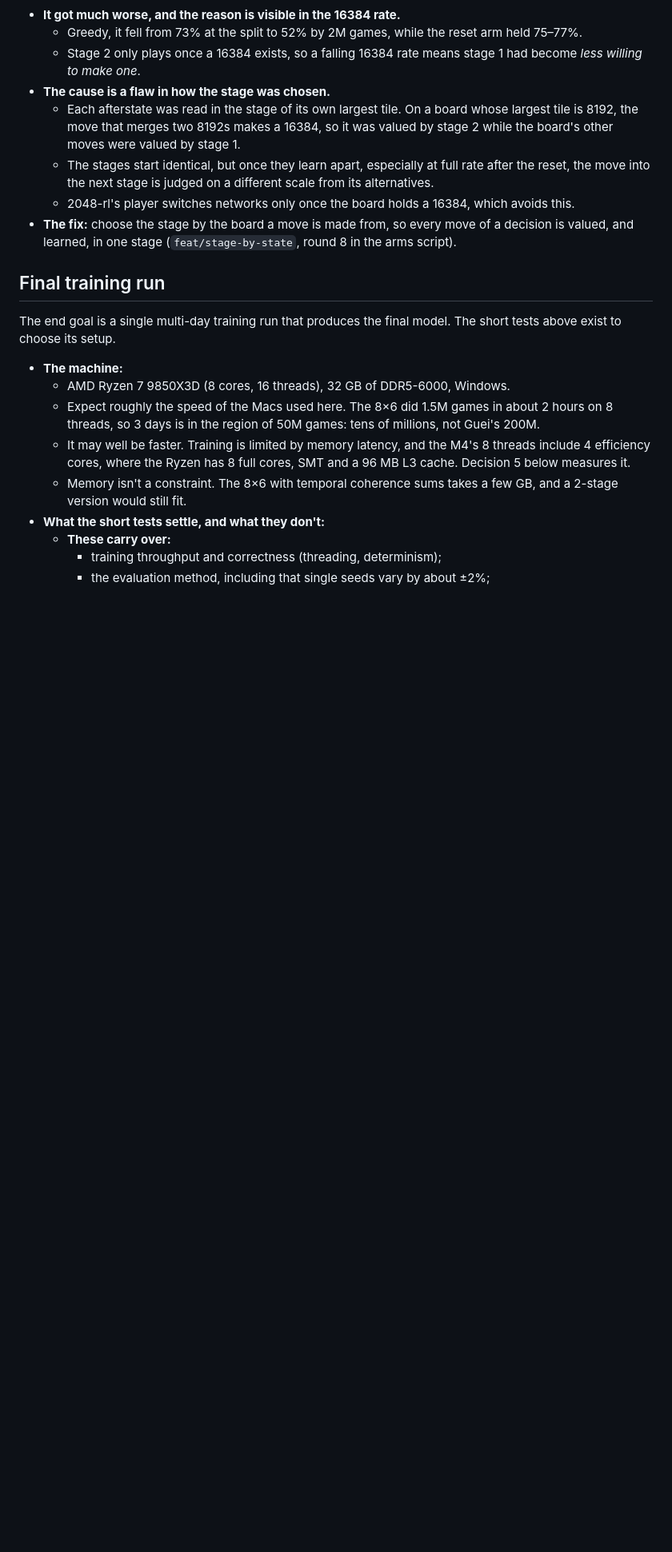
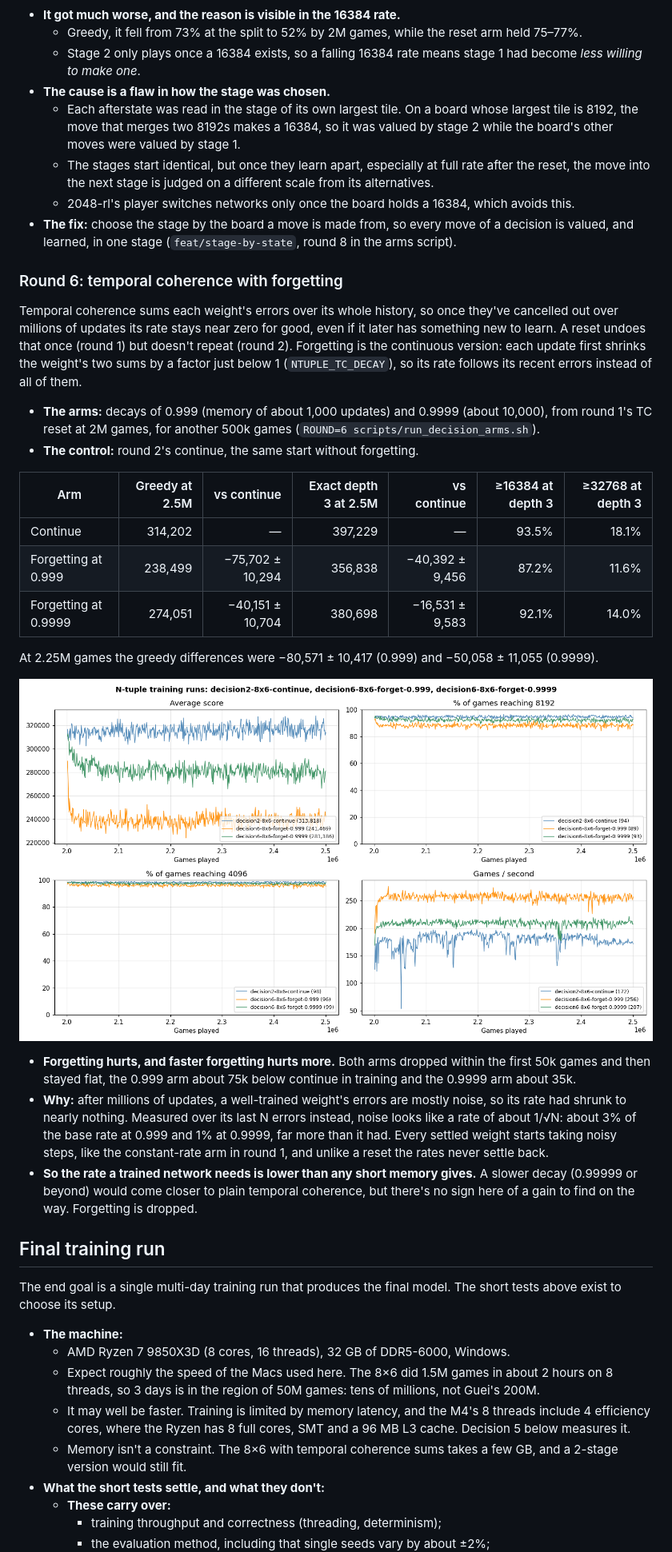
Before and after one commit to SamJacklin/deep2048, a Markdown page: experiments/README.md, the part around one of its changes. Shown at 80% size. GitHub-like rendering; pictures changed too: experiments/figures/decision-arms-round6.png (added); blank space fills up the shorter version.

Commit message:
docs: archive round 6: temporal coherence forgetting hurts

```diff
--- a/experiments/README.md
+++ b/experiments/README.md
@@ -564,6 +565,26 @@ A second stage gives boards with a 16384 or more their own copy of the weights,
   - 2048-rl's player switches networks only once the board holds a 16384, which avoids this.
 - **The fix:** choose the stage by the board a move is made from, so every move of a decision is valued, and learned, in one stage (`feat/stage-by-state`, round 8 in the arms script).
 
+### Round 6: temporal coherence with forgetting
+
+Temporal coherence sums each weight's errors over its whole history, so once they've cancelled out over millions of updates its rate stays near zero for good, even if it later has something new to learn. A reset undoes that once (round 1) but doesn't repeat (round 2). Forgetting is the continuous version: each update first shrinks the weight's two sums by a factor just below 1 (`NTUPLE_TC_DECAY`), so its rate follows its recent errors instead of all of them.
+- **The arms:** decays of 0.999 (memory of about 1,000 updates) and 0.9999 (about 10,000), from round 1's TC reset at 2M games, for another 500k games (`ROUND=6 scripts/run_decision_arms.sh`).
+- **The control:** round 2's continue, the same start without forgetting.
+
+| Arm | Greedy at 2.5M | vs continue | Exact depth 3 at 2.5M | vs continue | ≥16384 at depth 3 | ≥32768 at depth 3 |
+|---|---:|---:|---:|---:|---:|---:|
+| Continue | 314,202 | — | 397,229 | — | 93.5% | 18.1% |
+| Forgetting at 0.999 | 238,499 | −75,702 ± 10,294 | 356,838 | −40,392 ± 9,456 | 87.2% | 11.6% |
+| Forgetting at 0.9999 | 274,051 | −40,151 ± 10,704 | 380,698 | −16,531 ± 9,583 | 92.1% | 14.0% |
+
+At 2.25M games the greedy differences were −80,571 ± 10,417 (0.999) and −50,058 ± 11,055 (0.9999).
+
+![Round 6 against continue](figures/decision-arms-round6.png)
+
+- **Forgetting hurts, and faster forgetting hurts more.** Both arms dropped within the first 50k games and then stayed flat, the 0.999 arm about 75k below continue in training and the 0.9999 arm about 35k.
+- **Why:** after millions of updates, a well-trained weight's errors are mostly noise, so its rate had shrunk to nearly nothing. Measured over its last N errors instead, noise looks like a rate of about 1/√N: about 3% of the base rate at 0.999 and 1% at 0.9999, far more than it had. Every settled weight starts taking noisy steps, like the constant-rate arm in round 1, and unlike a reset the rates never settle back.
+- **So the rate a trained network needs is lower than any short memory gives.** A slower decay (0.99999 or beyond) would come closer to plain temporal coherence, but there's no sign here of a gain to find on the way. Forgetting is dropped.
+
 ## Final training run
 
 The end goal is a single multi-day training run that produces the final model. The short tests above exist to choose its setup.
```
Also changed, not shown: other parts of experiments/README.md (+1 -0 lines), experiments/decision6-8x6-forget-0.999/NOTES.md (added, +12 -0 lines), experiments/decision6-8x6-forget-0.9999/NOTES.md (added, +12 -0 lines), 10 other files.
